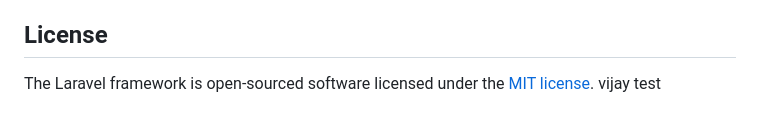
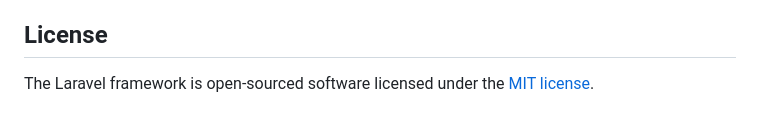
Before and after one commit to mohitstellen/fullerton_qwaiting_laravel, a Markdown page: README.md, the part around the change. Rendered like a GitHub page.

```diff
--- a/README.md
+++ b/README.md
@@ -65,4 +65,3 @@ If you discover a security vulnerability within Laravel, please send an e-mail t
 ## License
 
 The Laravel framework is open-sourced software licensed under the [MIT license](https://opensource.org/licenses/MIT).
-vijay test
```
